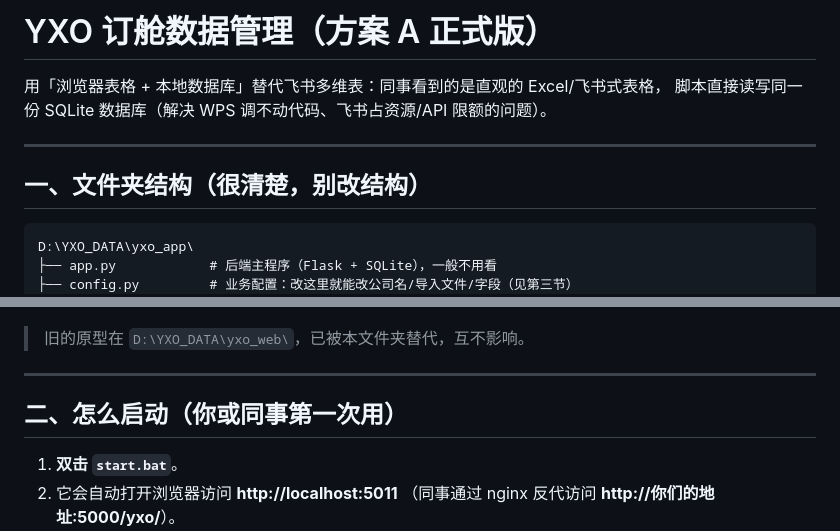
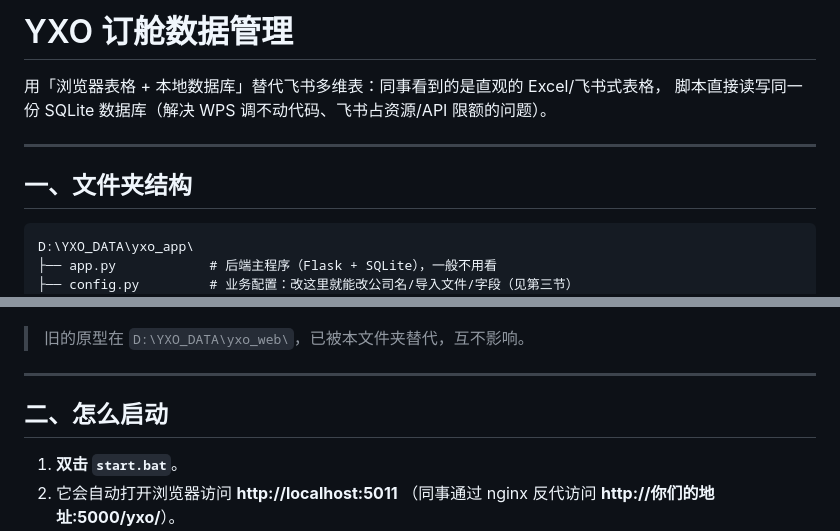
Before and after one commit to roke8x-max/yxo-app, a Markdown page: README.md, 2 parts joined by grey strips. Drawn GitHub-style.

````diff
--- a/README.md
+++ b/README.md
@@ -1,11 +1,11 @@
-# YXO 订舱数据管理（方案 A 正式版）
+# YXO 订舱数据管理
 
 用「浏览器表格 + 本地数据库」替代飞书多维表：同事看到的是直观的 Excel/飞书式表格，
 脚本直接读写同一份 SQLite 数据库（解决 WPS 调不动代码、飞书占资源/API 限额的问题）。
 
 ---
 
-## 一、文件夹结构（很清楚，别改结构）
+## 一、文件夹结构
 
 ```
 D:\YXO_DATA\yxo_app\
@@ -28,7 +28,7 @@ D:\YXO_DATA\yxo_app\
 
 ---
 
-## 二、怎么启动（你或同事第一次用）
+## 二、怎么启动
 
 1. **双击 `start.bat`**。
 2. 它会自动打开浏览器访问 **http://localhost:5011**
````
